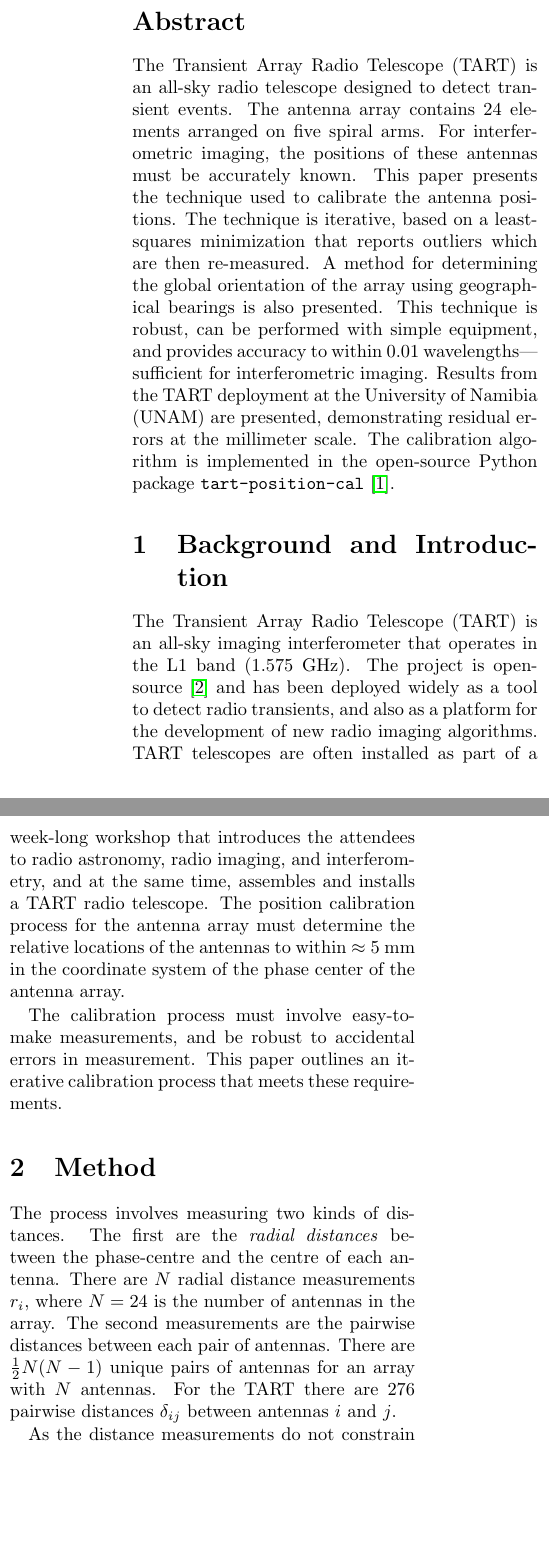
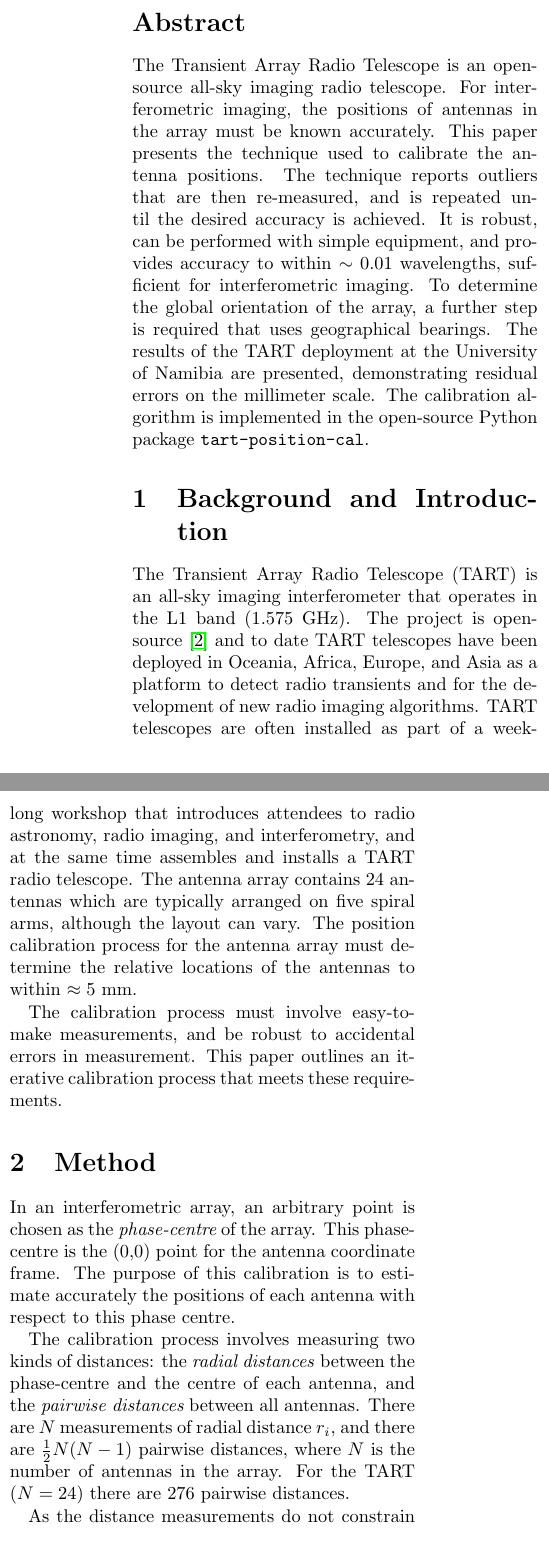
Before and after one commit to tmolteno/tart-position-cal, a LaTeX paper (doc/tart_position_cal.tex): two parts of the columns of page 1 of 9, joined at a grey line, cut so that both start at the same text, the shorter picture padded with empty space. Compiled offline with pdfLaTeX.

Commit message:
Updates from Overleaf

```diff
--- a/doc/tart_position_cal.tex
+++ b/doc/tart_position_cal.tex
@@ -21,12 +22,15 @@
 \maketitle
 
 \begin{abstract}
-The Transient Array Radio Telescope (TART) is an all-sky radio telescope designed to detect transient events. The antenna array contains 24 elements arranged on five spiral arms. For interferometric imaging, the positions of these antennas must be accurately known. This paper presents the technique used to calibrate the antenna positions. The technique is iterative, based on a least-squares minimization that reports outliers which are then re-measured. A method for determining the global orientation of the array using geographical bearings is also presented. This technique is robust, can be performed with simple equipment, and provides accuracy to within 0.01 wavelengths---sufficient for interferometric imaging. Results from the TART deployment at the University of Namibia (UNAM) are presented, demonstrating residual errors at the millimeter scale. The calibration algorithm is implemented in the open-source Python package \texttt{tart-position-cal}~\cite{moltento2026tartpositioncal}.
+The Transient Array Radio Telescope is an open-source all-sky imaging radio telescope.  For interferometric imaging, the positions of antennas in the array must be known accurately. This paper presents the technique used to calibrate the antenna positions. The technique reports outliers that are then re-measured, and is repeated until the desired accuracy is achieved. It is robust, can be performed with simple equipment, and provides accuracy to within $\sim 0.01$ wavelengths, sufficient for interferometric imaging. To determine the global orientation of the array, a further step is required that uses geographical bearings. The results of the TART deployment at the University of Namibia are presented, demonstrating residual errors on the millimeter scale. The calibration algorithm is implemented in the open-source Python package \texttt{tart-position-cal}.
 \end{abstract}
 
 \section{Background and Introduction}
 
-The Transient Array Radio Telescope (TART) is an all-sky imaging interferometer that operates in the L1 band (1.575~GHz). The project is open-source~\cite{tart} and has been deployed widely as a tool to detect radio transients, and also as a platform for the development of new radio imaging algorithms. TART telescopes are often installed as part of a week-long workshop that introduces the attendees to radio astronomy, radio imaging, and interferometry, and at the same time, assembles and installs a TART radio telescope. The position calibration process for the antenna array must determine the relative locations of the antennas to within $\approx 5$~mm in the coordinate system of the phase center of the antenna array.
+The Transient Array Radio Telescope (TART) is an all-sky imaging interferometer that operates in the L1 band (1.575~GHz). The project is open-source~\cite{tart} and to date  TART telescopes have been deployed in Oceania, Africa, Europe, and Asia as a platform to detect radio transients and for the development of new radio imaging algorithms. TART telescopes are often installed as part of a week-long workshop that introduces attendees to radio astronomy, radio imaging, and interferometry, and at the same time assembles and installs a TART radio telescope. The antenna array contains 24 antennas which are typically arranged on five spiral arms, although the layout can vary. The position calibration process for the antenna array must determine the relative locations of the antennas to within $\approx 5$~mm.
+
+% TKTK in the coordinate system of the phase-centre of the antenna array. Talk about this
+% when discussing radial measurements.
 
 \begin{figure}
  \includegraphics[width=\linewidth]{fig/botswana_calibration.png}
@@ -37,9 +41,11 @@ The calibration process must involve easy-to-make measurements, and be robust to
 
 \section{Method}
 
-The process involves measuring two kinds of distances. The first are the \emph{radial distances} between the phase-centre and the centre of each antenna. There are $N$ radial distance measurements $r_i$, where $N=24$ is the number of antennas in the array. The second measurements are the pairwise distances between each pair of antennas. There are $\frac{1}{2} N (N-1)$ unique pairs of antennas for an array with $N$ antennas. For the TART there are 276 pairwise distances $\delta_{ij}$ between antennas $i$ and $j$.
+In an interferometric array, an arbitrary point is chosen as the {\em phase-centre} of the array. This phase-centre is the (0,0) point for the antenna coordinate frame. The purpose of this calibration is to estimate accurately the positions of each antenna with respect to this phase centre.
 
-As the distance measurements do not constrain the global rotation of the array, an additional constraint is required. It is assumed that the direction between the phase centre and one of the antennas is known. This direction is the measured geographic bearing between one antenna and a distant landmark with known coordinates.
+The calibration process involves measuring two kinds of distances: the \emph{radial distances} between the phase-centre and the centre of each antenna, and the {\em pairwise distances} between all antennas. There are $N$ measurements of radial distance $r_i$, and there are $\frac{1}{2} N (N-1)$ pairwise distances, where $N$ is the number of antennas in the array. For the TART ($N=24$) there are 276 pairwise distances.
+
+As the distance measurements do not constrain the global rotation of the array, an additional constraint is required. It is assumed that the direction between the phase-centre and one of the antennas is known. This direction is the measured geographic bearing between one antenna and a distant landmark with known coordinates.
 
 \begin{figure*}
  \includegraphics[width=\linewidth]{fig/spreadsheet.png}
```
Also changed, not shown: doc/tart_position_cal.tex (5 more changed lines).
